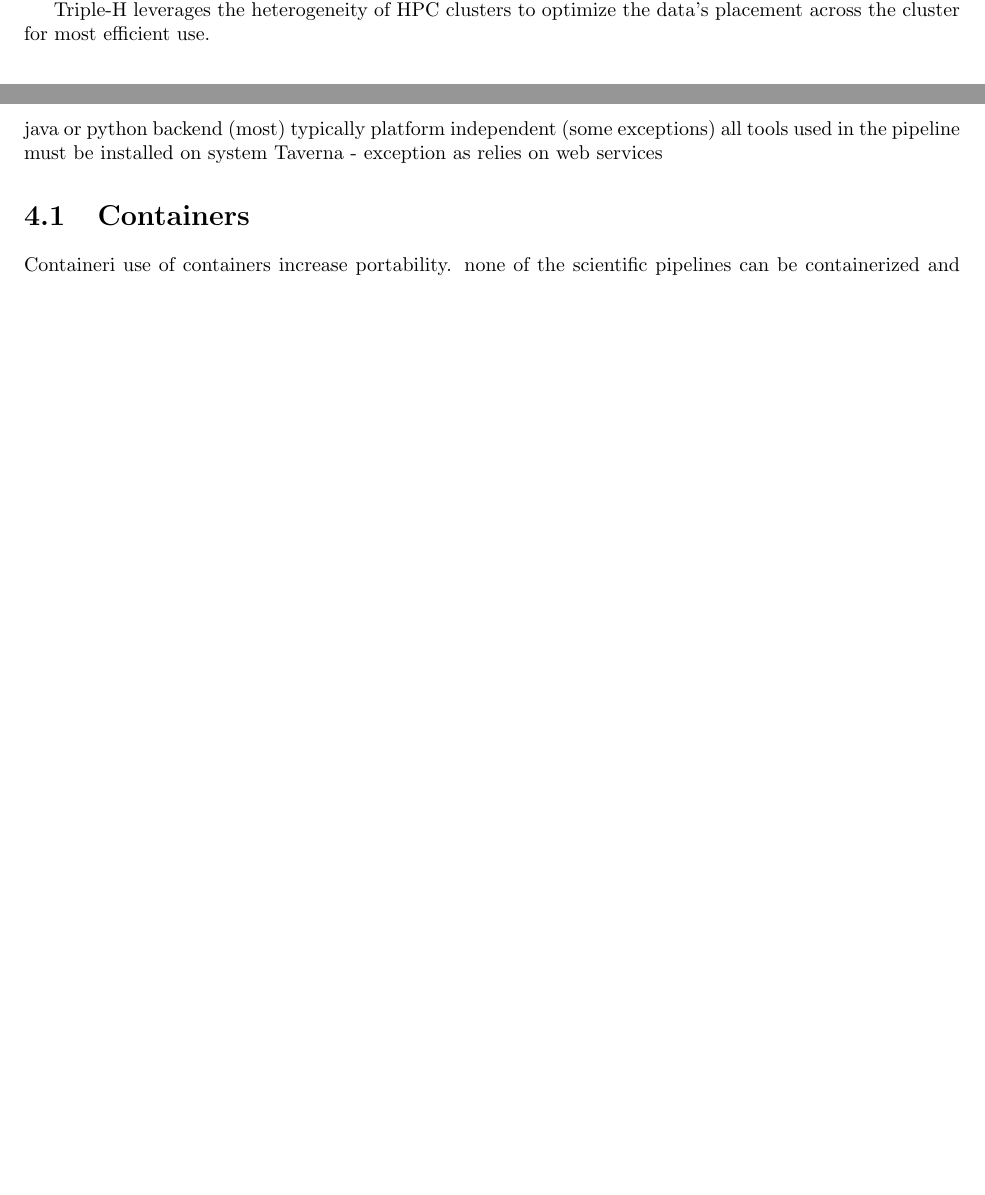
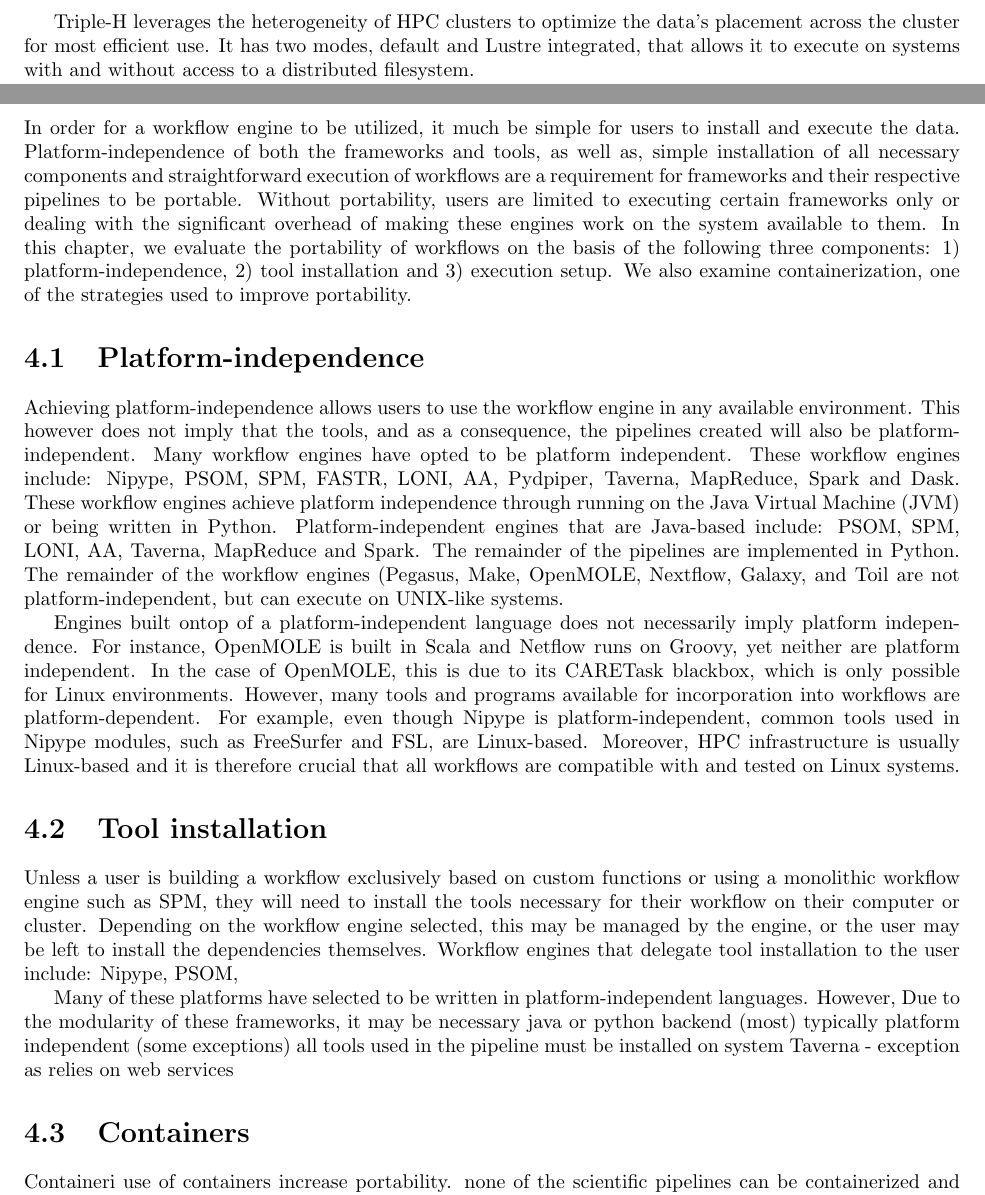
Before and after one commit to ValHayot/ComprehensiveExam, a LaTeX document (paper.tex): two parts of pages 14 and 16 of 19 before the commit and two parts of pages 15 and 16 of 19 after it, joined at a grey line, cut so that both start at the same text, the shorter picture padded with empty space. Compiled offline with pdfLaTeX.

Commit message:
some text on portability

```diff
--- a/paper.tex
+++ b/paper.tex
@@ -898,11 +898,13 @@
                 unlike Spark applications, Alluxio is meant to run indefinitely
                 , making it unfavourable, in some cases, to recompute the data
                 from its starting point. For this, Alluxio evaluates the
-                lineage data and selects
+                lineage data and selects the
 
                 Triple-H leverages the heterogeneity of HPC clusters to
                 optimize the data's placement across the cluster for most
-                efficient use.
+                efficient use. It has two modes, default and Lustre integrated,
+                that allows it to execute on systems with and without access
+                to a distributed filesystem.
 
             \note{scientific: shared FS such as Lustre, NFS, S3
             big data: mapreduce - HDFS, spark and dask shared or distributed}
@@ -937,6 +939,60 @@
             scientific: workflow checkpointing (looking at file hashes)
             big data: data locality, in memory computing, lazy evaluation
     \chapter{Portability}\label{portability}
+        In order for a workflow engine to be utilized, it much be simple for
+        users to install and execute the data. Platform-independence of both
+        the frameworks and tools, as well as, simple installation of all
+        necessary components and straightforward execution of workflows  are a
+        requirement for frameworks and their respective pipelines to be
+        portable. Without portability, users are limited to executing certain
+        frameworks only or dealing with the significant overhead of making
+        these engines work on the system available to them. In this chapter,
+        we evaluate the portability of workflows on the basis of the following
+        three components: 1) platform-independence, 2) tool installation and
+        3) execution setup. We also examine containerization, one of the
+        strategies used to improve portability.
+
+        \section{Platform-independence}
+            Achieving platform-independence allows users to use the workflow
+            engine in any available environment. This however does not imply
+            that the tools, and as a consequence, the pipelines created will
+            also be platform-independent. Many workflow engines have opted to
+            be platform independent. These workflow engines include: Nipype,
+            PSOM, SPM, FASTR, LONI, AA, Pydpiper, Taverna, MapReduce, Spark and
+            Dask. These workflow engines achieve platform independence through
+            running on the Java Virtual Machine (JVM) or being written in
+            Python. Platform-independent engines that are Java-based include:
+            PSOM, SPM, LONI, AA, Taverna, MapReduce and Spark. The remainder of
+            the pipelines are implemented in Python. The remainder of the
+            workflow engines (Pegasus, Make, OpenMOLE, Nextflow, Galaxy, and
+            Toil are not platform-independent, but can execute on UNIX-like
+            systems.
+
+            Engines built ontop of a platform-independent language does not
+            necessarily imply platform independence. For instance, OpenMOLE is
+            built in Scala and Netflow runs on Groovy, yet neither are platform
+            independent. In the case of OpenMOLE, this is due to its CARETask
+            blackbox, which is only possible for Linux environments. However,
+            many tools and programs available for incorporation into workflows
+            are platform-dependent. For example, even though Nipype is
+            platform-independent, common tools used in Nipype modules, such as
+            FreeSurfer and FSL, are Linux-based. Moreover, HPC infrastructure
+            is usually Linux-based and it is therefore crucial that all
+            workflows are compatible with and tested on Linux systems.
+
+       \section{Tool installation}
+
+            Unless a user is building a workflow exclusively based on custom
+            functions or using a monolithic workflow engine such as SPM, they
+            will need to install the tools necessary for their workflow on
+            their computer or cluster. Depending on the workflow engine
+            selected, this may be managed by the engine, or the user may be
+            left to install the dependencies themselves. Workflow engines that
+            delegate tool installation to the user include: Nipype, PSOM,
+
+        Many of these platforms have selected to be written in
+        platform-independent languages. However,  Due to the modularity of these
+        frameworks, it may be necessary
         java or python backend (most) typically platform independent (some
         exceptions)
         all tools used in the pipeline must be installed on system
```
Also changed, not shown: paper.tex (2 more changed lines).
